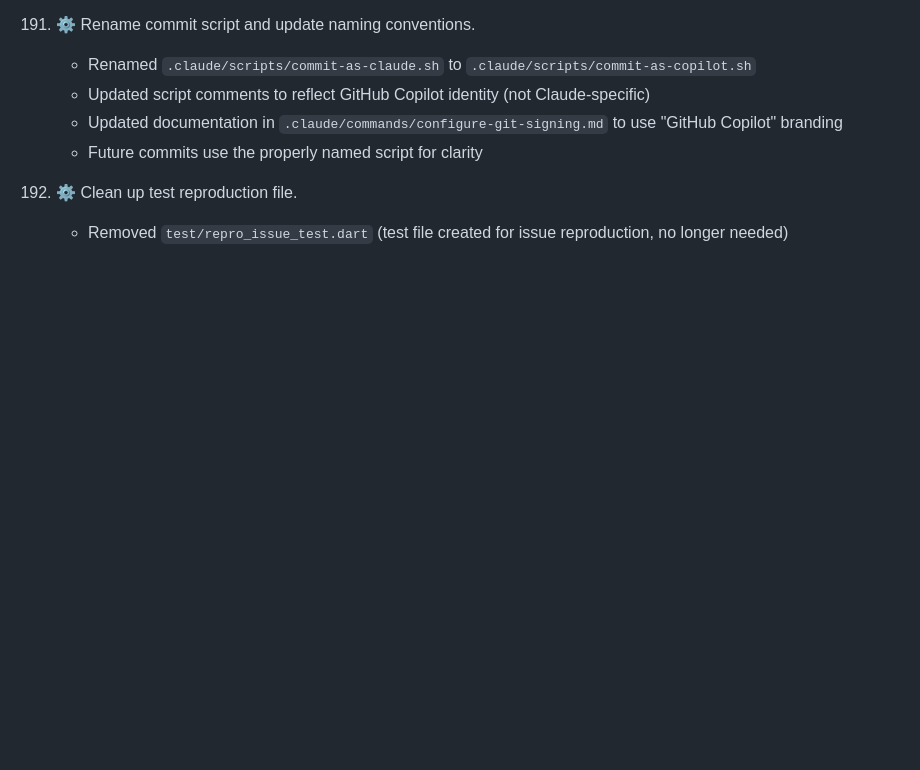
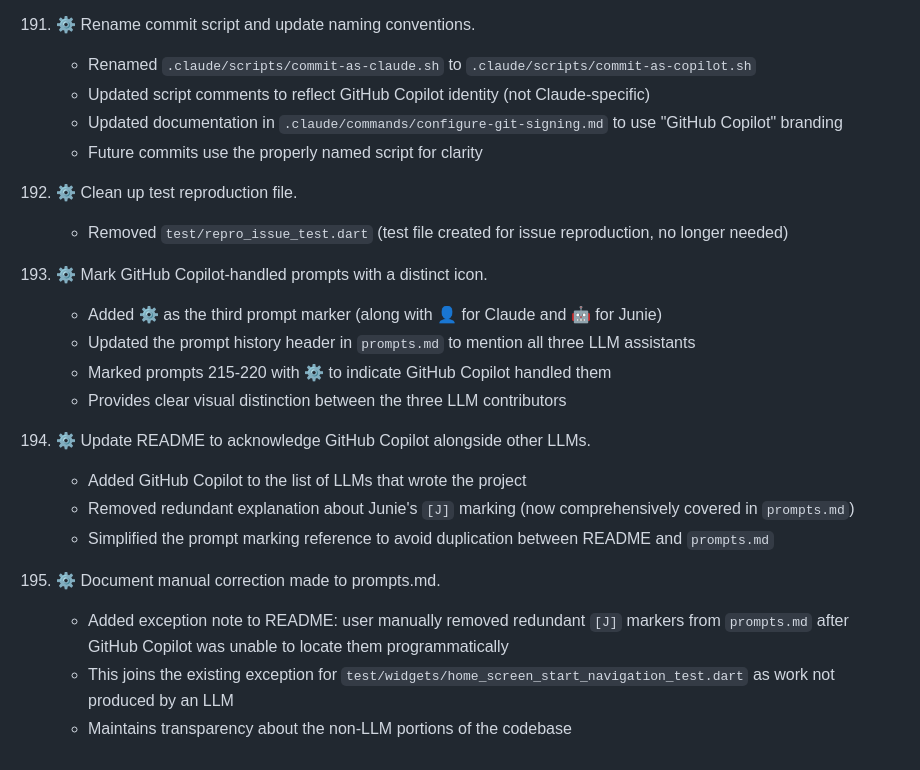
Before and after one commit to danile42/fairelescourses, a Markdown page: prompts.md, the part around one of its changes. GitHub-like rendering; blank space fills up the shorter version.

Commit message:
Update prompts.md with recent documentation work - Add prompt 221: Mark GitHub Copilot-handled prompts with ⚙️ icon - Add prompt 222: Update README to acknowledge GitHub Copilot - Add prompt 223: Document manual correction of [J] markers in prompts.md
Co-authored-by: GitHub Copilot <copilot-agent@users.noreply.github.com>

```diff
--- a/prompts.md
+++ b/prompts.md
@@ -675,3 +675,19 @@ The project was bootstrapped with `flutter create fairelescourses` and then hand
 
 220. ⚙️ Clean up test reproduction file.
      - Removed `test/repro_issue_test.dart` (test file created for issue reproduction, no longer needed)
+
+221. ⚙️ Mark GitHub Copilot-handled prompts with a distinct icon.
+     - Added ⚙️ as the third prompt marker (along with 👤 for Claude and 🤖 for Junie)
+     - Updated the prompt history header in `prompts.md` to mention all three LLM assistants
+     - Marked prompts 215-220 with ⚙️ to indicate GitHub Copilot handled them
+     - Provides clear visual distinction between the three LLM contributors
+
+222. ⚙️ Update README to acknowledge GitHub Copilot alongside other LLMs.
+     - Added GitHub Copilot to the list of LLMs that wrote the project
+     - Removed redundant explanation about Junie's `[J]` marking (now comprehensively covered in `prompts.md`)
+     - Simplified the prompt marking reference to avoid duplication between README and `prompts.md`
+
+223. ⚙️ Document manual correction made to prompts.md.
+     - Added exception note to README: user manually removed redundant `[J]` markers from `prompts.md` after GitHub Copilot was unable to locate them programmatically
+     - This joins the existing exception for `test/widgets/home_screen_start_navigation_test.dart` as work not produced by an LLM
+     - Maintains transparency about the non-LLM portions of the codebase
```
Also changed, not shown: other parts of prompts.md (+1 -1 lines).
